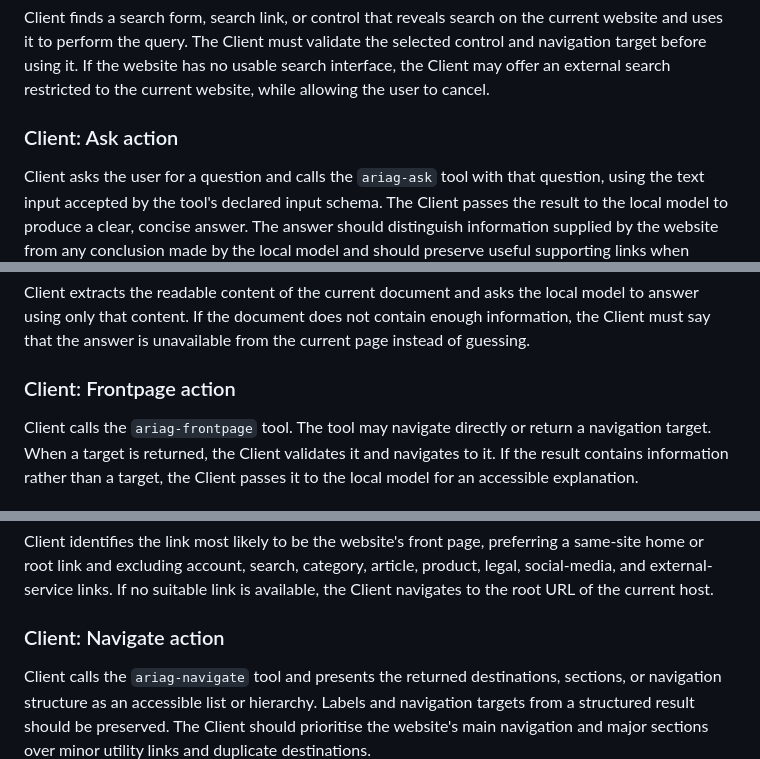
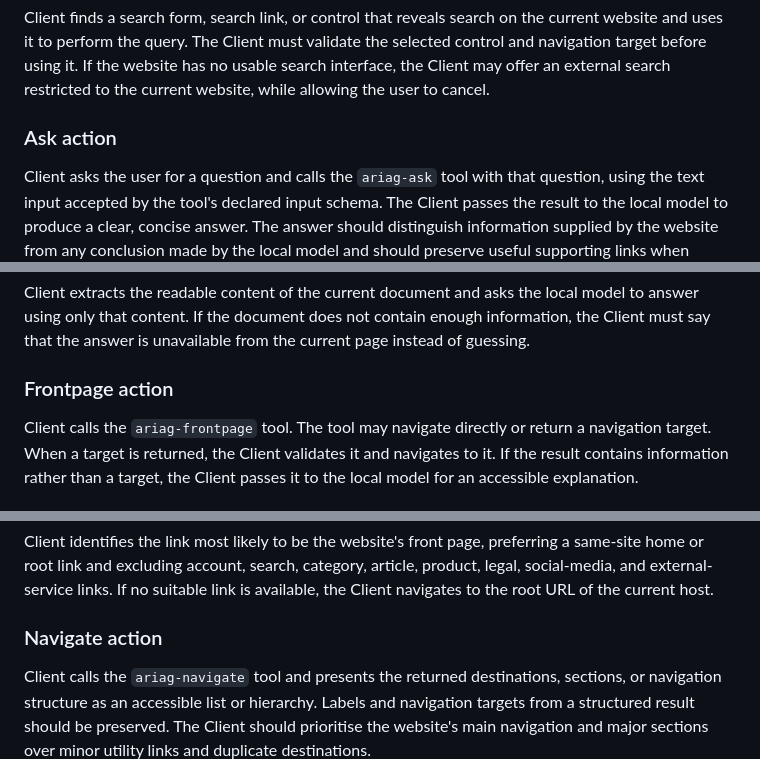
Before and after one commit to karhuton/aria-grande-project, a Markdown page: aria-grande/README.md, 3 parts joined by grey strips. Rendered like a GitHub page.

```diff
--- a/aria-grande/README.md
+++ b/aria-grande/README.md
@@ -164,7 +164,7 @@ selected control and navigation target before using it. If the website has no
 usable search interface, the Client may offer an external search restricted to
 the current website, while allowing the user to cancel.
 
-### Client: Ask action
+### Ask action
 
 Client asks the user for a question and calls the `ariag-ask` tool with that
 question, using the text input accepted by the tool's declared input schema.
@@ -206,7 +206,7 @@ local model to answer using only that content. If the document does not contain
 enough information, the Client must say that the answer is unavailable from
 the current page instead of guessing.
 
-### Client: Frontpage action
+### Frontpage action
 
 Client calls the `ariag-frontpage` tool. The tool may navigate directly or
 return a navigation target. When a target is returned, the Client validates it
@@ -250,7 +250,7 @@ category, article, product, legal, social-media, and external-service links. If
 no suitable link is available, the Client navigates to the root URL of the
 current host.
 
-### Client: Navigate action
+### Navigate action
 
 Client calls the `ariag-navigate` tool and presents the returned destinations,
 sections, or navigation structure as an accessible list or hierarchy. Labels
```
Also changed, not shown: other parts of aria-grande/README.md (+4 -4 lines).
